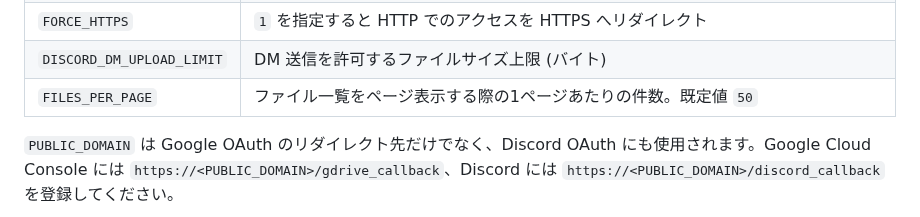
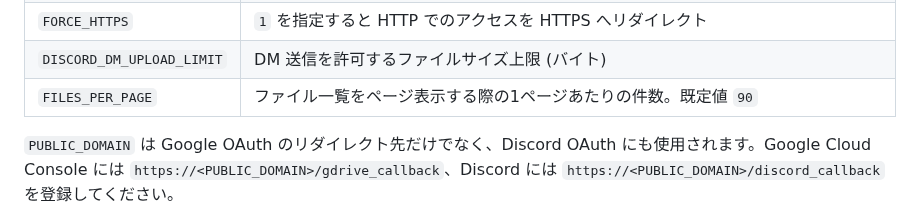
Before and after one commit to 5h1gerun/web_discord_server, a Markdown page: README.md, the part around the change. Rendered like a GitHub page.

```diff
--- a/README.md
+++ b/README.md
@@ -53,7 +53,7 @@ Gemini が非対応の形式はテキストへ変換してから解析を行い
 | `DISCORD_CLIENT_SECRET` | Discord OAuth2 のクライアントシークレット |
 | `FORCE_HTTPS` | `1` を指定すると HTTP でのアクセスを HTTPS へリダイレクト |
 | `DISCORD_DM_UPLOAD_LIMIT` | DM 送信を許可するファイルサイズ上限 (バイト) |
-| `FILES_PER_PAGE` | ファイル一覧をページ表示する際の1ページあたりの件数。既定値 `50` |
+| `FILES_PER_PAGE` | ファイル一覧をページ表示する際の1ページあたりの件数。既定値 `90` |
 
 `PUBLIC_DOMAIN` は Google OAuth のリダイレクト先だけでなく、Discord OAuth にも使用されます。Google Cloud Console には `https://<PUBLIC_DOMAIN>/gdrive_callback`、Discord には `https://<PUBLIC_DOMAIN>/discord_callback` を登録してください。
 
```
